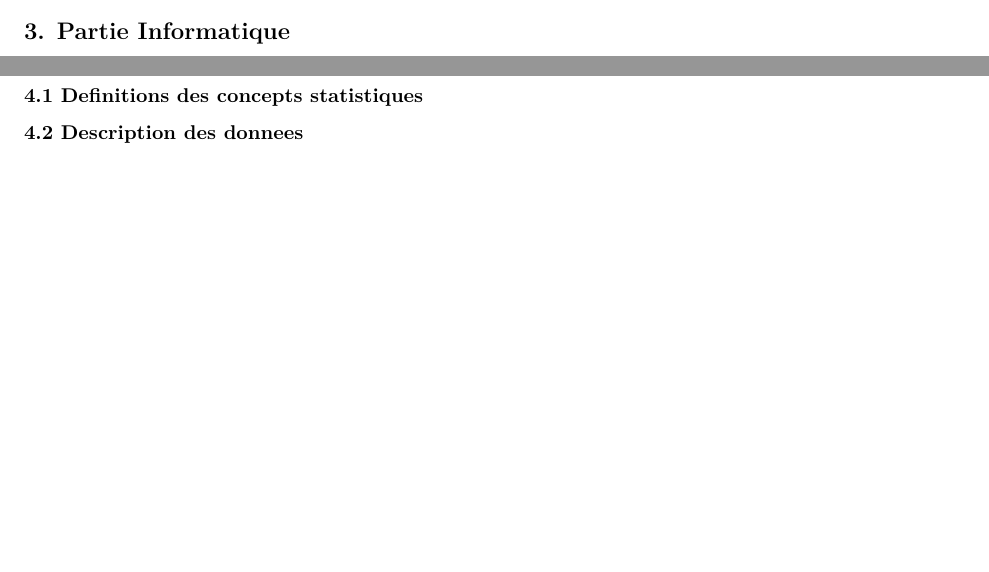
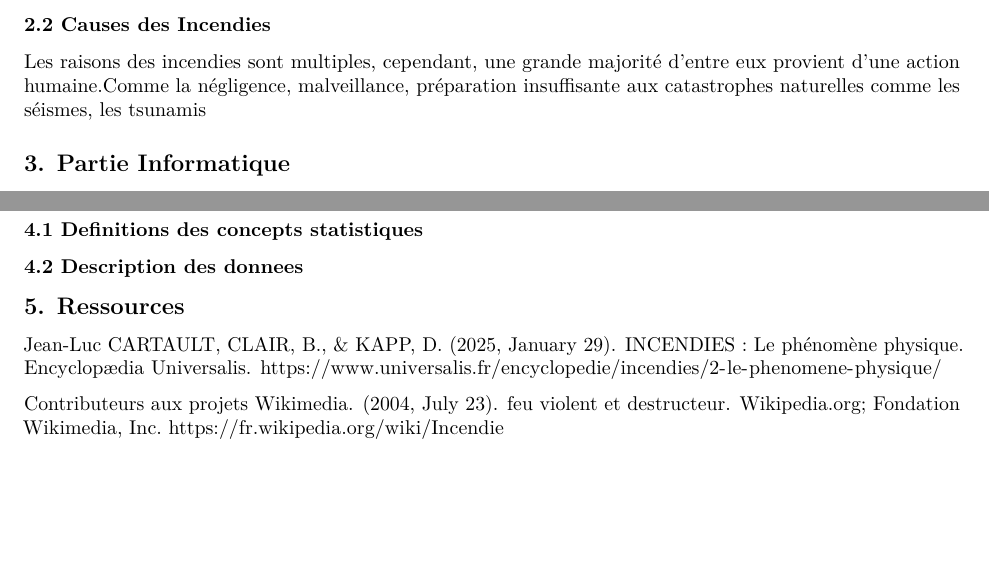
Before and after one commit to andrewelkahwaji24/ProjetStatInfoUT2, an R Markdown document (Rapport du Projet/Rapport.Rmd): two parts of pages 1 and 6 of 6 before the commit and two parts of pages 2 and 7 of 7 after it, joined at a grey line, cut at the place of the change, the shorter picture padded with empty space. Rendered offline with R 4.5, knitr and Pandoc, then LaTeX, with nearby package versions.

Commit message:
Working on the rapport 27/02/2025

```diff
--- a/Rapport du Projet/Rapport.Rmd
+++ b/Rapport du Projet/Rapport.Rmd
@@ -26,6 +26,13 @@ Dans cette partie on va detailler des informations de type informartive avant de
 L'incendie est un phénomène de combustion incontrôlée dans le temps et l'espace, dont la principale caractéristique est sa capacité à se propager rapidement.
 
 Pour qu'une combustion puisse se produire, trois éléments habituellement réunis dans le « triangle du feu » sont indispensables : un matériau combustible, un agent comburant et une source d'énergie d'activation.
+
+### 2.2 Causes des Incendies
+
+Les raisons des incendies sont multiples, cependant, une grande majorité d'entre eux provient d'une action humaine.Comme la négligence, malveillance, préparation insuffisante aux catastrophes naturelles comme les séismes, les tsunamis
+
+
+
 
 
 
@@ -207,3 +214,10 @@ En construisant cette table, nous avons fusionné deux tables indépendantes afi
 ### 4.1 Definitions des concepts statistiques
 
 ### 4.2 Description des donnees
+
+
+## 5. Ressources
+
+Jean-Luc CARTAULT, CLAIR, B., & KAPP, D. (2025, January 29). INCENDIES : Le phénomène physique. Encyclopædia Universalis. https://www.universalis.fr/encyclopedie/incendies/2-le-phenomene-physique/
+
+Contributeurs aux projets Wikimedia. (2004, July 23). feu violent et destructeur. Wikipedia.org; Fondation Wikimedia, Inc. https://fr.wikipedia.org/wiki/Incendie
```
Also changed, not shown: Rapport du Projet/Rapport.pdf.
